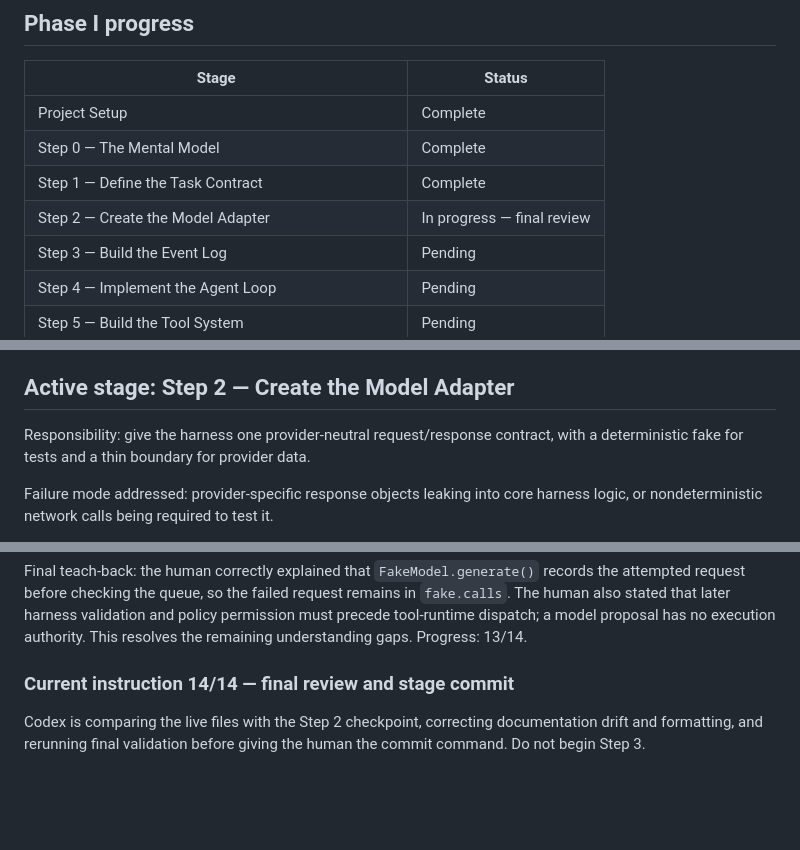
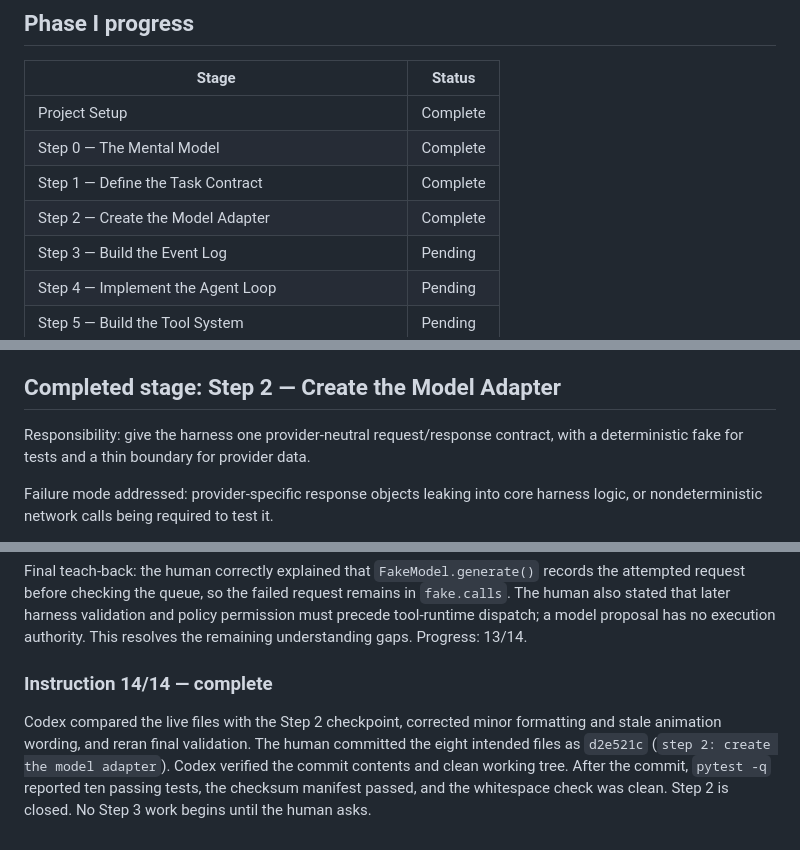
Before and after one commit to khosimorafo/khosiness, a Markdown page: STAGE_TRACKER.md, 3 parts joined by grey strips. Rendered like a GitHub page; blank space fills up the shorter version.

Commit message:
docs: close step 2 stage tracker

```diff
--- a/STAGE_TRACKER.md
+++ b/STAGE_TRACKER.md
@@ -20,7 +20,7 @@ a time.
 | Project Setup | Complete |
 | Step 0 — The Mental Model | Complete |
 | Step 1 — Define the Task Contract | Complete |
-| Step 2 — Create the Model Adapter | In progress — final review |
+| Step 2 — Create the Model Adapter | Complete |
 | Step 3 — Build the Event Log | Pending |
 | Step 4 — Implement the Agent Loop | Pending |
 | Step 5 — Build the Tool System | Pending |
@@ -334,7 +334,7 @@ commit contains exactly the nine intended files. After the commit,
 and whitespace checks also passed. Step 1 is closed. No Step 2 work begins
 until the human asks.
 
-## Active stage: Step 2 — Create the Model Adapter
+## Completed stage: Step 2 — Create the Model Adapter
 
 Responsibility: give the harness one provider-neutral request/response contract,
 with a deterministic fake for tests and a thin boundary for provider data.
@@ -515,8 +515,12 @@ validation and policy permission must precede tool-runtime dispatch; a
 model proposal has no execution authority. This resolves the remaining
 understanding gaps. Progress: 13/14.
 
-### Current instruction 14/14 — final review and stage commit
+### Instruction 14/14 — complete
 
-Codex is comparing the live files with the Step 2 checkpoint, correcting
-documentation drift and formatting, and rerunning final validation before
-giving the human the commit command. Do not begin Step 3.
+Codex compared the live files with the Step 2 checkpoint, corrected minor
+formatting and stale animation wording, and reran final validation. The
+human committed the eight intended files as `d2e521c` (`step 2: create the
+model adapter`). Codex verified the commit contents and clean working tree.
+After the commit, `pytest -q` reported ten passing tests, the checksum
+manifest passed, and the whitespace check was clean. Step 2 is closed.
+No Step 3 work begins until the human asks.
```
Also changed, not shown: other parts of STAGE_TRACKER.md (+1 -1 lines).
